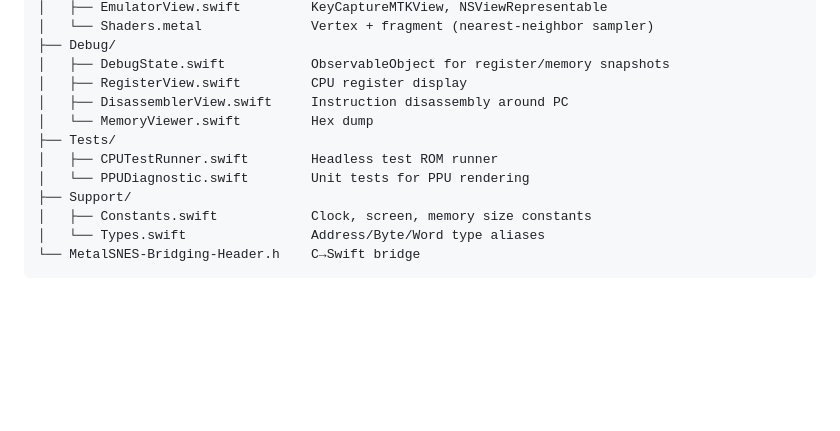
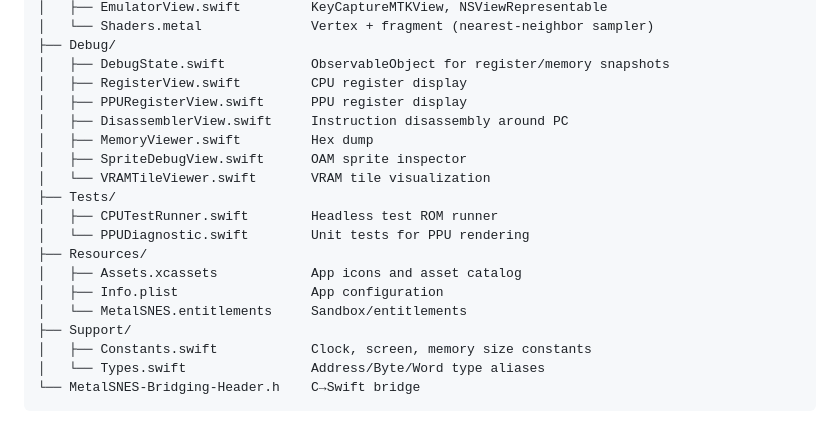
Before and after one commit to jquave/MetalSNES, a Markdown page: README.md, the part around the change. GitHub-like rendering; blank space fills up the shorter version.

Commit message:
Update README file map with missing source files
Add InputManager, PPU/sprite/VRAM debug views, and Resources directory
to the file map to reflect the current project structure.

Co-Authored-By: Claude Opus 4.6 <noreply@anthropic.com>

```diff
--- a/README.md
+++ b/README.md
@@ -77,11 +77,18 @@ MetalSNES/
 ├── Debug/
 │   ├── DebugState.swift           ObservableObject for register/memory snapshots
 │   ├── RegisterView.swift         CPU register display
+│   ├── PPURegisterView.swift      PPU register display
 │   ├── DisassemblerView.swift     Instruction disassembly around PC
-│   └── MemoryViewer.swift         Hex dump
+│   ├── MemoryViewer.swift         Hex dump
+│   ├── SpriteDebugView.swift      OAM sprite inspector
+│   └── VRAMTileViewer.swift       VRAM tile visualization
 ├── Tests/
 │   ├── CPUTestRunner.swift        Headless test ROM runner
 │   └── PPUDiagnostic.swift        Unit tests for PPU rendering
+├── Resources/
+│   ├── Assets.xcassets            App icons and asset catalog
+│   ├── Info.plist                 App configuration
+│   └── MetalSNES.entitlements     Sandbox/entitlements
 ├── Support/
 │   ├── Constants.swift            Clock, screen, memory size constants
 │   └── Types.swift                Address/Byte/Word type aliases
```
